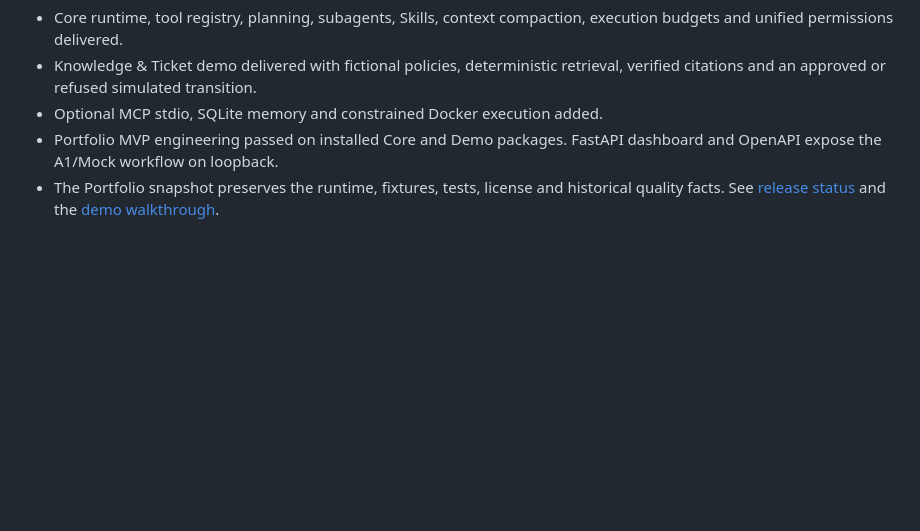
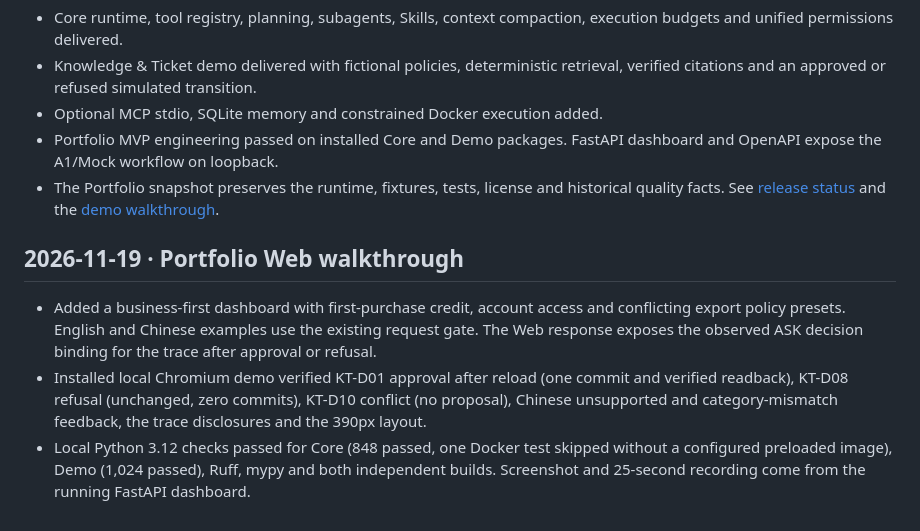
Before and after one commit to ylii0950-png/agent-harness-portfolio, a Markdown page: PROGRESS.md, the part around the change. Rendered like a GitHub page; blank space fills up the shorter version.

```diff
--- a/PROGRESS.md
+++ b/PROGRESS.md
@@ -5,3 +5,9 @@
 - Optional MCP stdio, SQLite memory and constrained Docker execution added.
 - Portfolio MVP engineering passed on installed Core and Demo packages. FastAPI dashboard and OpenAPI expose the A1/Mock workflow on loopback.
 - The Portfolio snapshot preserves the runtime, fixtures, tests, license and historical quality facts. See [release status](docs/release-status.md) and the [demo walkthrough](docs/portfolio-demo.md).
+
+## 2026-11-19 · Portfolio Web walkthrough
+
+- Added a business-first dashboard with first-purchase credit, account access and conflicting export policy presets. English and Chinese examples use the existing request gate. The Web response exposes the observed ASK decision binding for the trace after approval or refusal.
+- Installed local Chromium demo verified KT-D01 approval after reload (one commit and verified readback), KT-D08 refusal (unchanged, zero commits), KT-D10 conflict (no proposal), Chinese unsupported and category-mismatch feedback, the trace disclosures and the 390px layout.
+- Local Python 3.12 checks passed for Core (848 passed, one Docker test skipped without a configured preloaded image), Demo (1,024 passed), Ruff, mypy and both independent builds. Screenshot and 25-second recording come from the running FastAPI dashboard.
```
Also changed, not shown: README.md (+20 -11 lines), examples/knowledge_ticket_agent/README.md (+16 -5 lines), docs/media/support-demo.png (added), 7 other files.
